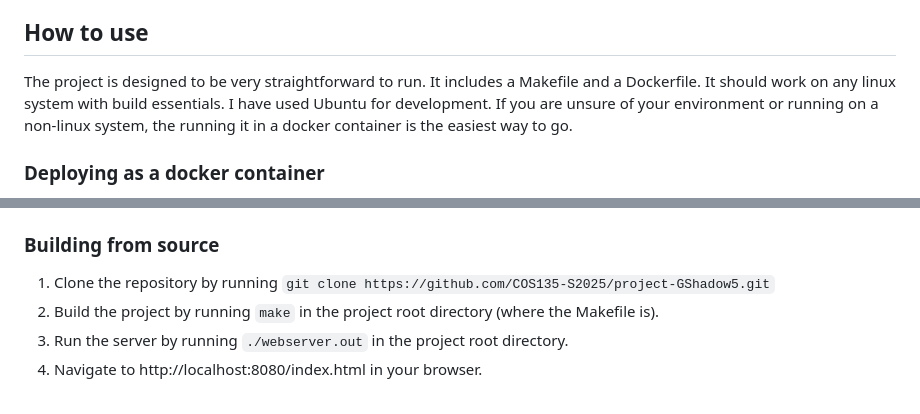
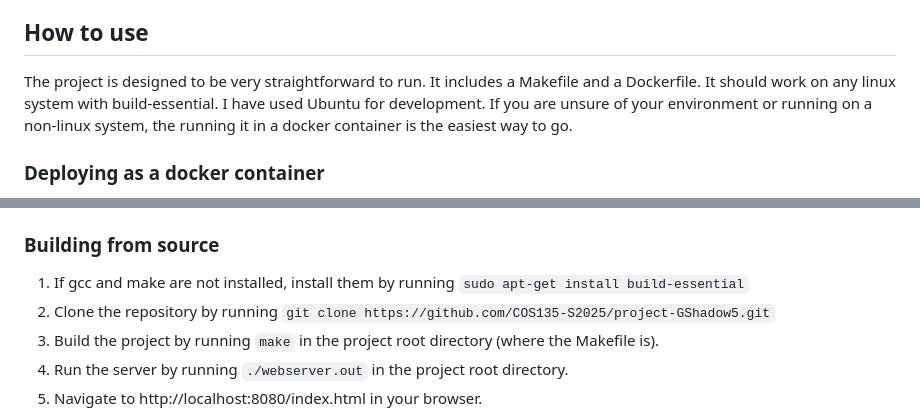
Before and after one commit to opus-tango/http-server-in-c, a Markdown page: readme.md, 2 parts joined by grey strips. GitHub-like rendering.

Commit message:
add note about installing build-essential

```diff
--- a/readme.md
+++ b/readme.md
@@ -8,7 +8,7 @@ In hindsight there were a lot of decisions I would make differently around code
 
 ## How to use
 
-The project is designed to be very straightforward to run. It includes a Makefile and a Dockerfile. It should work on any linux system with build essentials. I have used Ubuntu for development. If you are unsure of your environment or running on a non-linux system, the running it in a docker container is the easiest way to go.
+The project is designed to be very straightforward to run. It includes a Makefile and a Dockerfile. It should work on any linux system with build-essential. I have used Ubuntu for development. If you are unsure of your environment or running on a non-linux system, the running it in a docker container is the easiest way to go.
 
 ### Deploying as a docker container
 
@@ -21,7 +21,8 @@ The project is designed to be very straightforward to run. It includes a Makefil
 
 ### Building from source
 
-1. Clone the repository by running `git clone https://github.com/COS135-S2025/project-GShadow5.git`
+1. If gcc and make are not installed, install them by running `sudo apt-get install build-essential`
+2. Clone the repository by running `git clone https://github.com/COS135-S2025/project-GShadow5.git`
 2. Build the project by running `make` in the project root directory (where the Makefile is).
 3. Run the server by running `./webserver.out` in the project root directory.
 4. Navigate to http://localhost:8080/index.html in your browser.
```
